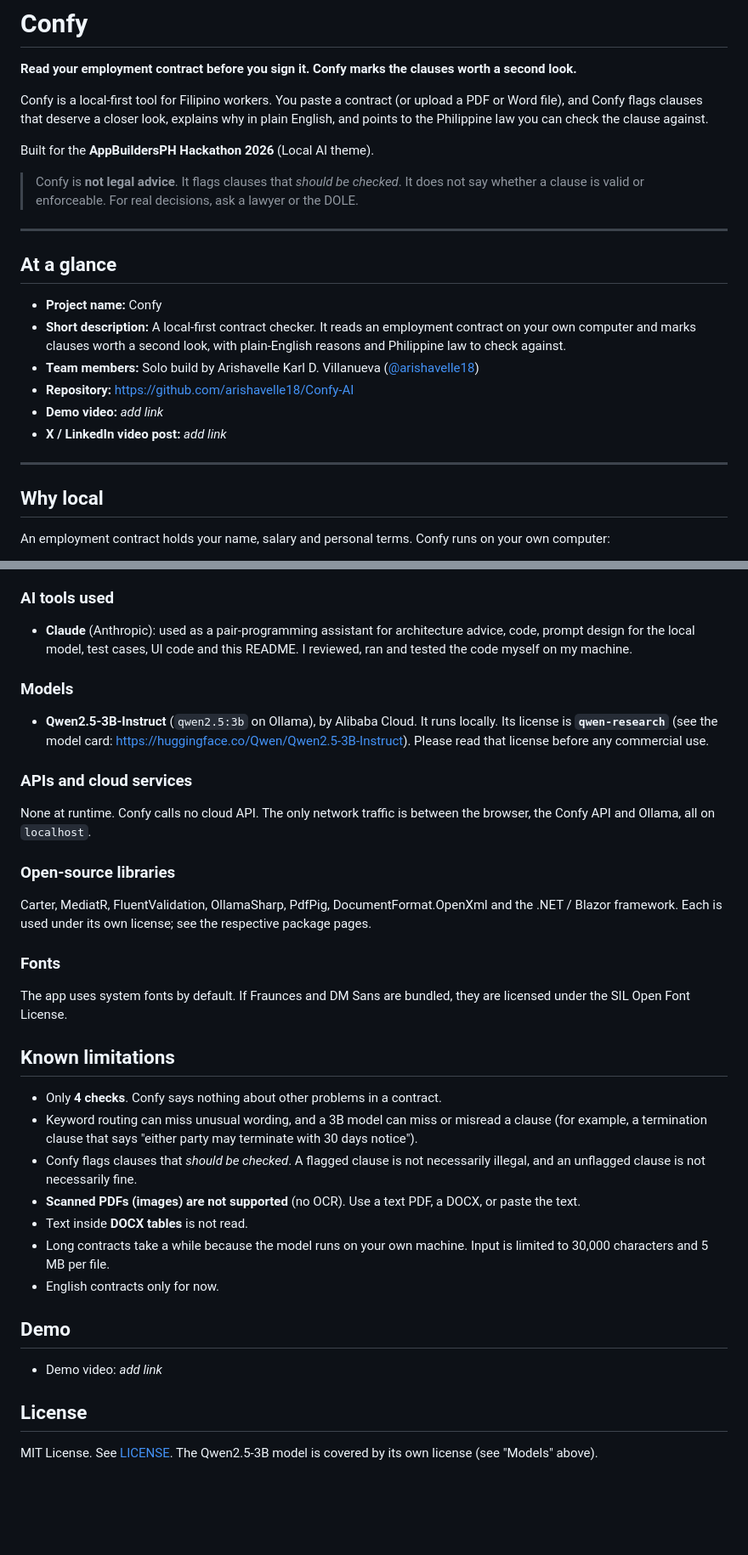
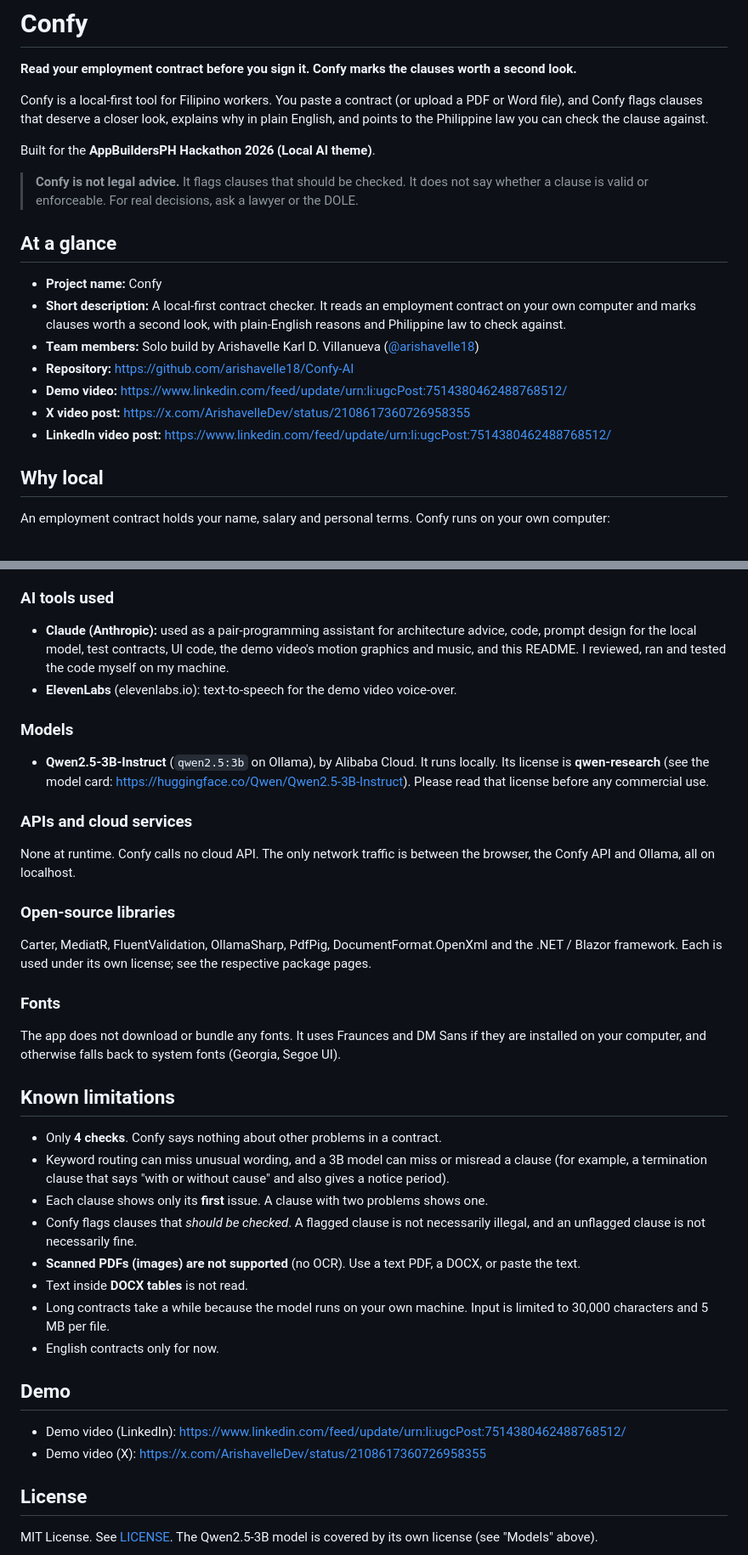
Before and after one commit to arishavelle18/Confy-AI, a Markdown page: README.md, 2 parts joined by grey strips. Shown at 85% size. GitHub-like rendering; blank space fills up the shorter version.

```diff
--- a/README.md
+++ b/README.md
@@ -4,11 +4,9 @@
 
 Confy is a local-first tool for Filipino workers. You paste a contract (or upload a PDF or Word file), and Confy flags clauses that deserve a closer look, explains why in plain English, and points to the Philippine law you can check the clause against.
 
-Built for the **AppBuildersPH Hackathon 2026** (Local AI theme).
+Built for the **AppBuildersPH Hackathon 2026 (Local AI theme)**.
 
-> Confy is **not legal advice**. It flags clauses that *should be checked*. It does not say whether a clause is valid or enforceable. For real decisions, ask a lawyer or the DOLE.
-
----
+> **Confy is not legal advice.** It flags clauses that should be checked. It does not say whether a clause is valid or enforceable. For real decisions, ask a lawyer or the DOLE.
 
 ## At a glance
 
@@ -16,10 +14,9 @@ Built for the **AppBuildersPH Hackathon 2026** (Local AI theme).
 - **Short description:** A local-first contract checker. It reads an employment contract on your own computer and marks clauses worth a second look, with plain-English reasons and Philippine law to check against.
 - **Team members:** Solo build by Arishavelle Karl D. Villanueva ([@arishavelle18](https://github.com/arishavelle18))
 - **Repository:** https://github.com/arishavelle18/Confy-AI
-- **Demo video:** _add link_
-- **X / LinkedIn video post:** _add link_
-
----
+- **Demo video:** https://www.linkedin.com/feed/update/urn:li:ugcPost:7514380462488768512/
+- **X video post:** https://x.com/ArishavelleDev/status/2108617360726958355
+- **LinkedIn video post:** https://www.linkedin.com/feed/update/urn:li:ugcPost:7514380462488768512/
 
 ## Why local
 
@@ -106,23 +114,30 @@ The Confy logo is an inline SVG drawn for this project and the UI design is my o
 
 ### AI tools used
-- **Claude** (Anthropic): used as a pair-programming assistant for architecture advice, code, prompt design for the local model, test cases, UI code and this README. I reviewed, ran and tested the code myself on my machine.
+
+- **Claude (Anthropic):** used as a pair-programming assistant for architecture advice, code, prompt design for the local model, test contracts, UI code, the demo video's motion graphics and music, and this README. I reviewed, ran and tested the code myself on my machine.
+- **ElevenLabs** (elevenlabs.io): text-to-speech for the demo video voice-over.
 
 ### Models
-- **Qwen2.5-3B-Instruct** (`qwen2.5:3b` on Ollama), by Alibaba Cloud. It runs locally. Its license is **`qwen-research`** (see the model card: https://huggingface.co/Qwen/Qwen2.5-3B-Instruct). Please read that license before any commercial use.
+
+- **Qwen2.5-3B-Instruct** (`qwen2.5:3b` on Ollama), by Alibaba Cloud. It runs locally. Its license is **qwen-research** (see the model card: https://huggingface.co/Qwen/Qwen2.5-3B-Instruct). Please read that license before any commercial use.
 
 ### APIs and cloud services
-None at runtime. Confy calls no cloud API. The only network traffic is between the browser, the Confy API and Ollama, all on `localhost`.
+
+None at runtime. Confy calls no cloud API. The only network traffic is between the browser, the Confy API and Ollama, all on localhost.
 
 ### Open-source libraries
+
 Carter, MediatR, FluentValidation, OllamaSharp, PdfPig, DocumentFormat.OpenXml and the .NET / Blazor framework. Each is used under its own license; see the respective package pages.
 
 ### Fonts
-The app uses system fonts by default. If Fraunces and DM Sans are bundled, they are licensed under the SIL Open Font License.
+
+The app does not download or bundle any fonts. It uses Fraunces and DM Sans if they are installed on your computer, and otherwise falls back to system fonts (Georgia, Segoe UI).
 
 ## Known limitations
 
 - Only **4 checks**. Confy says nothing about other problems in a contract.
-- Keyword routing can miss unusual wording, and a 3B model can miss or misread a clause (for example, a termination clause that says "either party may terminate with 30 days notice").
+- Keyword routing can miss unusual wording, and a 3B model can miss or misread a clause (for example, a termination clause that says "with or without cause" and also gives a notice period).
+- Each clause shows only its **first** issue. A clause with two problems shows one.
 - Confy flags clauses that *should be checked*. A flagged clause is not necessarily illegal, and an unflagged clause is not necessarily fine.
 - **Scanned PDFs (images) are not supported** (no OCR). Use a text PDF, a DOCX, or paste the text.
 - Text inside **DOCX tables** is not read.
@@ -131,7 +146,8 @@ The app uses system fonts by default. If Fraunces and DM Sans are bundled, they
 
 ## Demo
 
-- Demo video: _add link_
+- Demo video (LinkedIn): https://www.linkedin.com/feed/update/urn:li:ugcPost:7514380462488768512/
+- Demo video (X): https://x.com/ArishavelleDev/status/2108617360726958355
 
 ## License
 
```
Also changed, not shown: other parts of README.md (+23 -12 lines).
